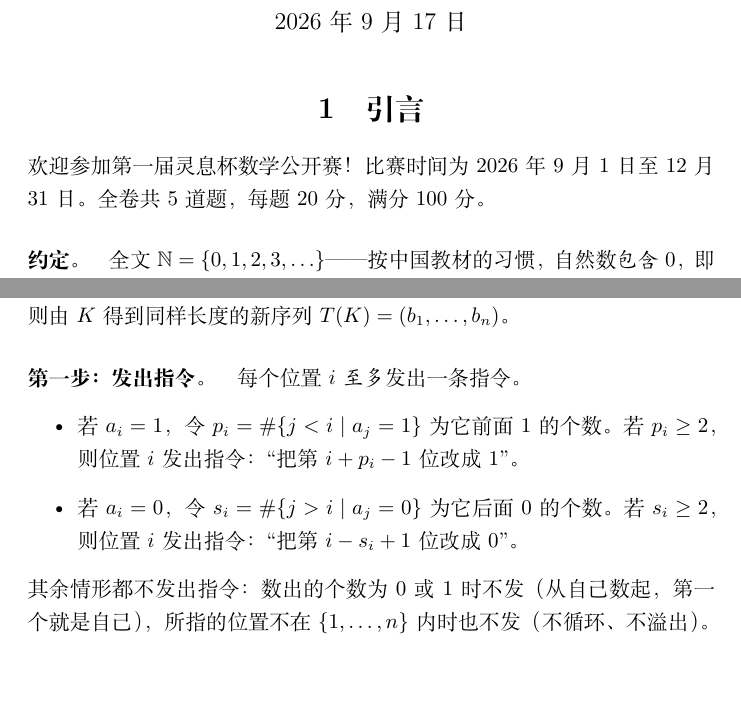
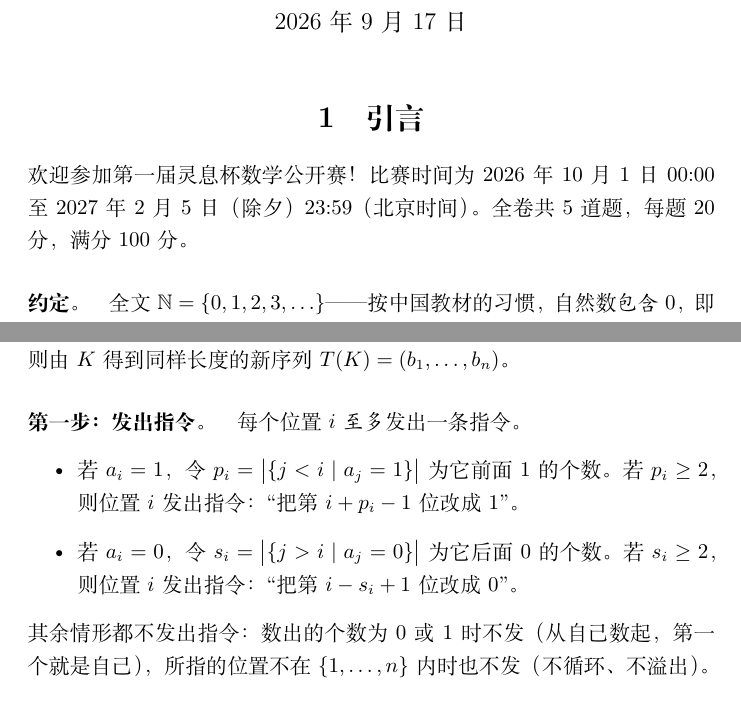
Before and after one commit to IvanSummer/aether-math, a LaTeX document (contest1_zh.tex): two parts of pages 1 and 5 of 6, joined at a grey line, cut so that both start at the same text. Compiled offline with XeLaTeX.

Commit message:
中文卷：第 5 题基数记号改为竖线；赛期改为 2026-10-01 至 2027-02-05

```diff
--- a/contest1_zh.tex
+++ b/contest1_zh.tex
@@ -17,7 +17,7 @@
 \section{引言}
 
 欢迎参加第一届灵息杯数学公开赛！
-比赛时间为 2026 年 9 月 1 日至 12 月 31 日。
+比赛时间为 2026 年 10 月 1 日 00:00 至 2027 年 2 月 5 日（除夕）23:59（北京时间）。
 全卷共 5 道题，每题 20 分，满分 100 分。
 
 \paragraph{约定。}
@@ -178,10 +178,10 @@ $$\sum_{i=1}^n k_i=z\qquad\text{且}\qquad
 \paragraph{第一步：发出指令。}
 每个位置 $i$ \emph{至多}发出一条指令。
 \begin{itemize}
-\item 若 $a_i=1$，令 $p_i=\#\{j<i\mid a_j=1\}$ 为它前面 $1$ 的个数。若
-$p_i\ge 2$，则位置 $i$ 发出指令：``把第 $i+p_i-1$ 位改成 $1$''。
-\item 若 $a_i=0$，令 $s_i=\#\{j>i\mid a_j=0\}$ 为它后面 $0$ 的个数。若
-$s_i\ge 2$，则位置 $i$ 发出指令：``把第 $i-s_i+1$ 位改成 $0$''。
+\item 若 $a_i=1$，令 $p_i=\bigl|\{j<i\mid a_j=1\}\bigr|$ 为它前面 $1$ 的个数。
+若 $p_i\ge 2$，则位置 $i$ 发出指令：``把第 $i+p_i-1$ 位改成 $1$''。
+\item 若 $a_i=0$，令 $s_i=\bigl|\{j>i\mid a_j=0\}\bigr|$ 为它后面 $0$ 的个数。
+若 $s_i\ge 2$，则位置 $i$ 发出指令：``把第 $i-s_i+1$ 位改成 $0$''。
 \end{itemize}
 其余情形都不发出指令：数出的个数为 $0$ 或 $1$ 时不发（从自己数起，第一个就是
 自己），所指的位置不在 $\{1,\ldots ,n\}$ 内时也不发（不循环、不溢出）。
```
